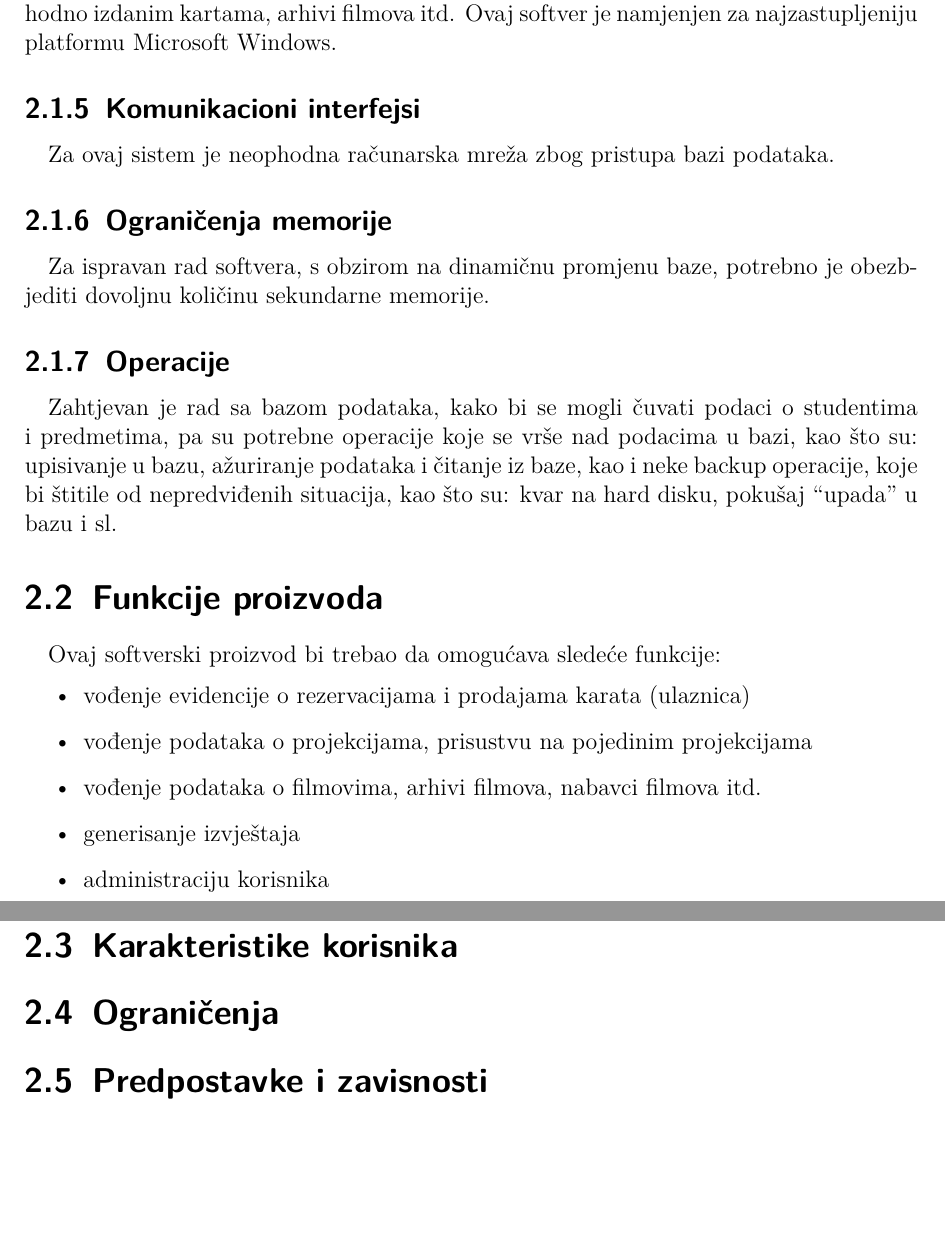
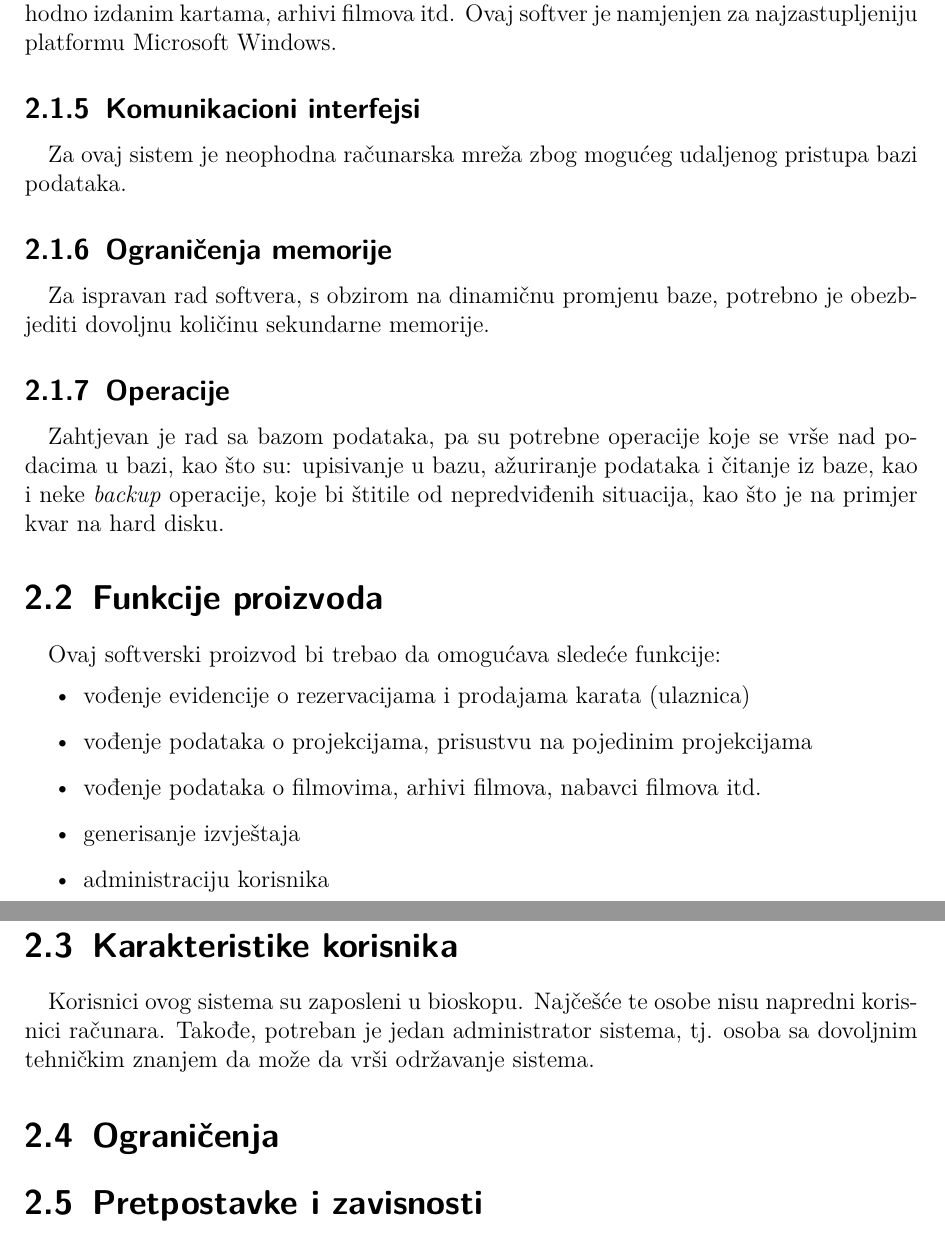
Before and after one commit to cupostv/e-Bioskop, a LaTeX thesis (doc/SRS/SRS.tex, which reads doc/SRS/Glava2.tex): two parts of pages 5 and 6 of 8, joined at a grey line, cut so that both start at the same text, the shorter picture padded with empty space. Compiled offline with pdfLaTeX.

Commit message:
Update srs

```diff
--- a/doc/SRS/Opis.tex
+++ b/doc/SRS/Glava2.tex
@@ -64,7 +66,7 @@ Ovaj softver bi trebao da koristi \textit{mySQL} bazu podataka, za čuvanje poda
 
 \subsection{Komunikacioni interfejsi}
 % This should specify the various interfaces to communications such as local network protocols, etc.
-Za ovaj sistem je neophodna računarska mreža zbog pristupa bazi podataka.
+Za ovaj sistem je neophodna računarska mreža zbog mogućeg udaljenog pristupa bazi podataka.
 
 \subsection{Ograničenja memorije}
 % This should specify any applicable characteristics and limits on primary and secondary memory.
@@ -76,12 +78,11 @@ Za ispravan rad softvera, s obzirom na dinamičnu promjenu baze, potrebno je obe
 % Periods of interactive operations and periods of unattended operations;
 % Data processing support functions;
 % Backup and recovery operations.
-Zahtjevan je rad sa bazom podataka, kako bi se
-mogli čuvati podaci o studentima i predmetima, pa su potrebne operacije
+Zahtjevan je rad sa bazom podataka, pa su potrebne operacije
 koje se vrše nad podacima u bazi, kao što su: upisivanje u bazu,
-ažuriranje podataka i čitanje iz baze, kao i neke backup operacije, koje bi
-štitile od nepredviđenih situacija, kao što su: kvar na hard disku, pokušaj
-“upada” u bazu i sl.
+ažuriranje podataka i čitanje iz baze, kao i neke \textit{backup} operacije, koje bi
+štitile od nepredviđenih situacija, kao što je na primjer kvar na hard disku.
+
 
 \section{Funkcije proizvoda}
 % This subsection of the SRS should provide a summary of the major functions that the software will perform.
@@ -106,10 +107,14 @@ Ovaj softverski proizvod bi trebao da omogućava sledeće funkcije:
 % requirements, but rather should provide the reasons why certain speciÞc requirements are later speciÞed in
 % Section 3 of the SRS.
 
+Korisnici ovog sistema su zaposleni u bioskopu. Najčešće te osobe nisu napredni korisnici računara. Takođe, potreban je jedan administrator sistema, tj. osoba sa dovoljnim tehničkim znanjem da može da vrši održavanje sistema.
+
+
 \section{Ograničenja}
 % This subsection of the SRS should provide a general description of any other items that will limit the devel-
 % operÕs options.
-\section{Predpostavke i zavisnosti}
+
+\section{Pretpostavke i zavisnosti}
 % This subsection of the SRS should list each of the factors that affect the requirements stated in the SRS.
 % These factors are not design constraints on the software but are, rather, any changes to them that can affect
 % the requirements in the SRS. For example, an assumption may be that a speciÞc operating system will be
--- a/doc/SRS/SRS.tex
+++ b/doc/SRS/SRS.tex
@@ -12,7 +12,7 @@
 \renewcommand\contentsname{Sadržaj:}
 \renewcommand\chaptername{}
 \pagestyle{fancy}
-\lhead{Informacioni sistem}
+\lhead{Informacioni sistemi}
 \chead{\naziv}
 \rhead{\leftmark}
 \rfoot{}
```
Also changed, not shown: doc/SRS/Glava1.tex (renamed from doc/SRS/Uvod.tex, +1 -1 lines), doc/SRS/Glava3.tex (renamed from doc/SRS/SpecZah.tex, +1 -0 lines), doc/SRS/srs.pdf, doc/SRS/Glava2.tex (6 more changed lines), doc/SRS/SRS.tex (7 more changed lines).
